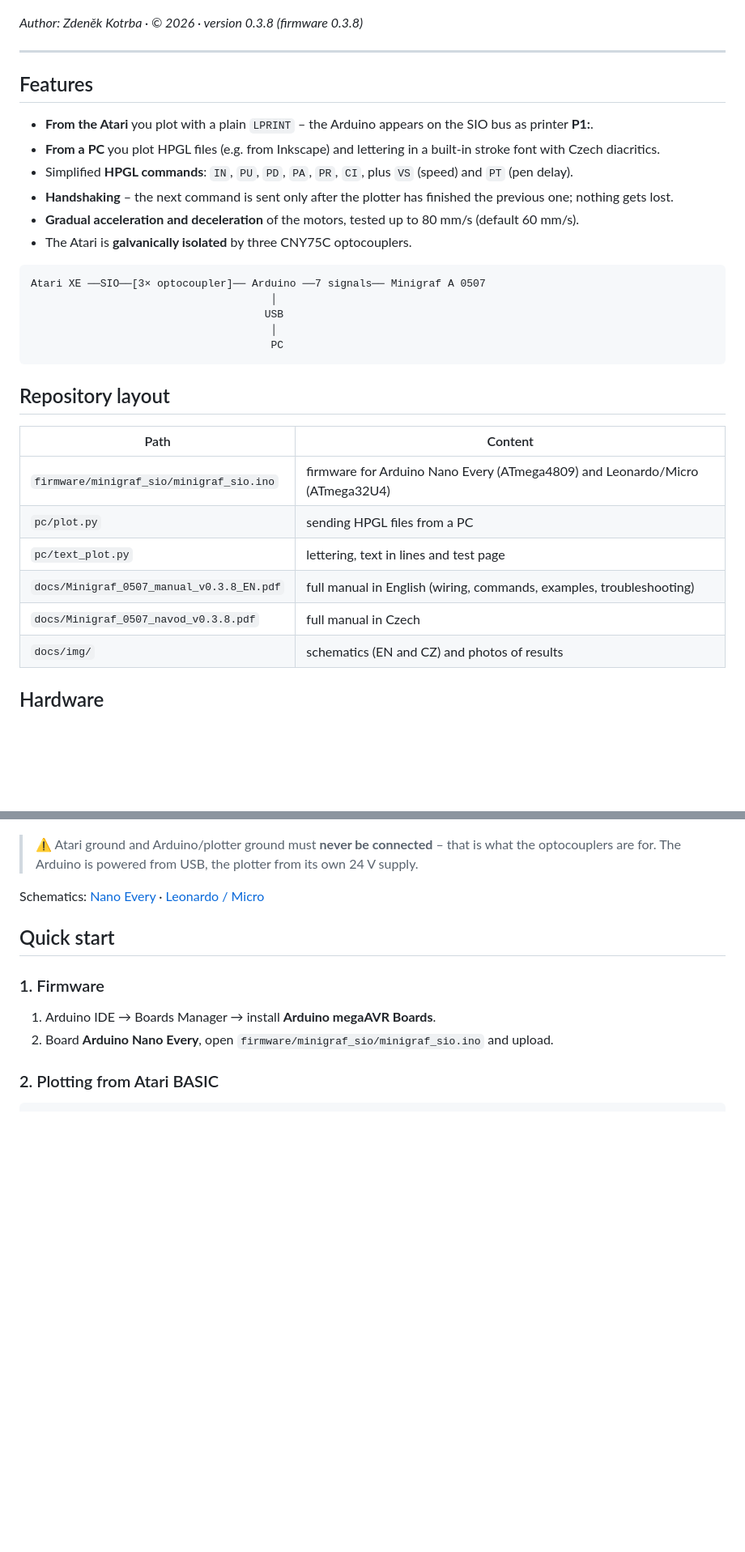
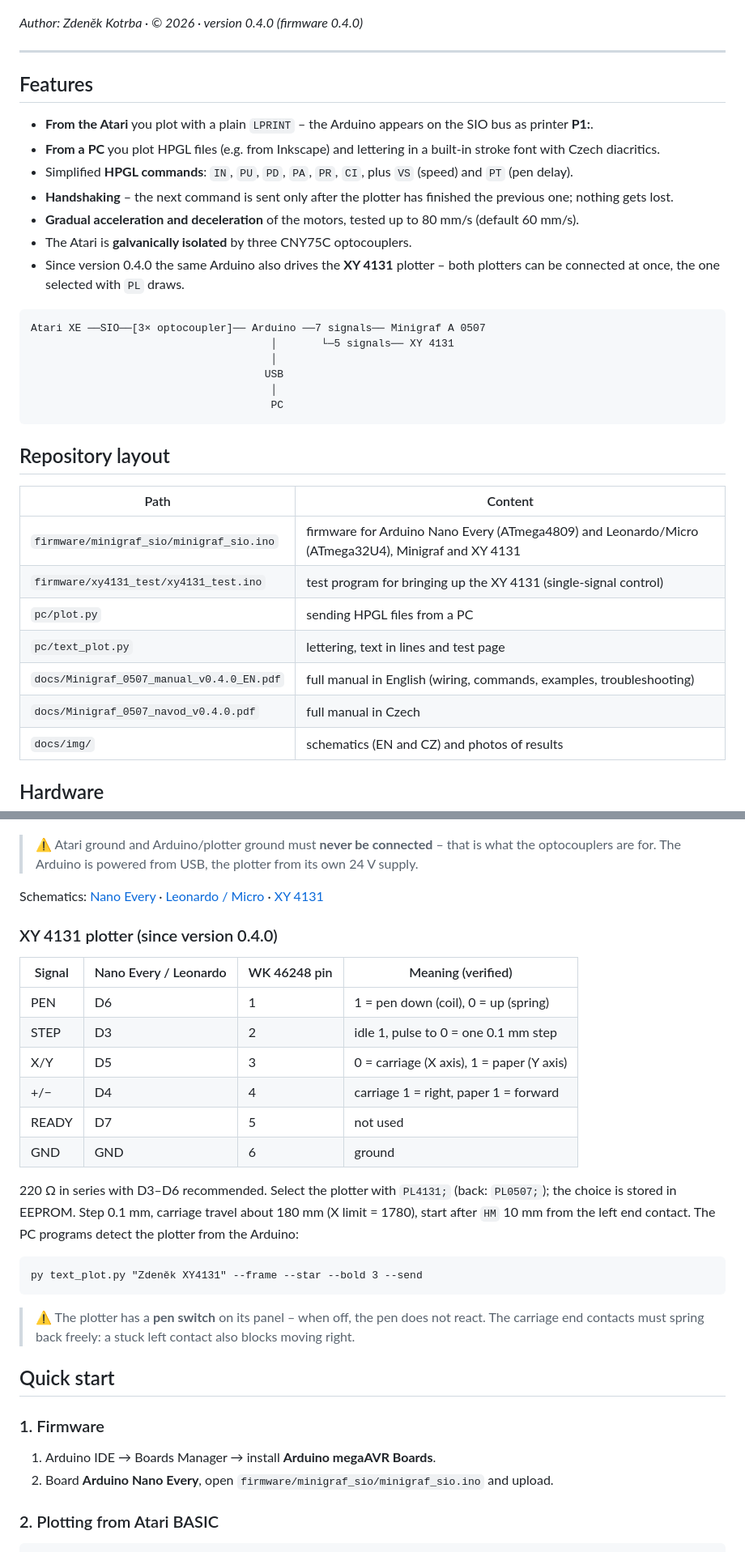
Before and after one commit to zertechleba/minigraf-0507-arduino, a Markdown page: README.en.md, 2 parts joined by grey strips. Shown at 81% size. Drawn GitHub-style; blank space fills up the shorter version.

````diff
--- a/README.en.md
+++ b/README.en.md
@@ -7,7 +7,7 @@ plot from an **Atari XE/XL** computer (via SIO) and from a **PC** (via USB).
 
 ![Example – lettering with frame and star](docs/img/ukazka_napis.jpg)
 
-*Author: Zdeněk Kotrba · © 2026 · version 0.3.8 (firmware 0.3.8)*
+*Author: Zdeněk Kotrba · © 2026 · version 0.4.0 (firmware 0.4.0)*
 
 ---
 
@@ -19,9 +19,11 @@ plot from an **Atari XE/XL** computer (via SIO) and from a **PC** (via USB).
 - **Handshaking** – the next command is sent only after the plotter has finished the previous one; nothing gets lost.
 - **Gradual acceleration and deceleration** of the motors, tested up to 80 mm/s (default 60 mm/s).
 - The Atari is **galvanically isolated** by three CNY75C optocouplers.
+- Since version 0.4.0 the same Arduino also drives the **XY 4131** plotter – both plotters can be connected at once, the one selected with `PL` draws.
 
 ```
 Atari XE ──SIO──[3× optocoupler]── Arduino ──7 signals── Minigraf A 0507
+                                      │       └─5 signals── XY 4131
                                       │
                                      USB
                                       │
@@ -32,11 +34,12 @@ Atari XE ──SIO──[3× optocoupler]── Arduino ──7 signals── Mi
 
 | Path | Content |
 |---|---|
-| `firmware/minigraf_sio/minigraf_sio.ino` | firmware for Arduino Nano Every (ATmega4809) and Leonardo/Micro (ATmega32U4) |
+| `firmware/minigraf_sio/minigraf_sio.ino` | firmware for Arduino Nano Every (ATmega4809) and Leonardo/Micro (ATmega32U4), Minigraf and XY 4131 |
+| `firmware/xy4131_test/xy4131_test.ino` | test program for bringing up the XY 4131 (single-signal control) |
 | `pc/plot.py` | sending HPGL files from a PC |
 | `pc/text_plot.py` | lettering, text in lines and test page |
-| `docs/Minigraf_0507_manual_v0.3.8_EN.pdf` | full manual in English (wiring, commands, examples, troubleshooting) |
-| `docs/Minigraf_0507_navod_v0.3.8.pdf` | full manual in Czech |
+| `docs/Minigraf_0507_manual_v0.4.0_EN.pdf` | full manual in English (wiring, commands, examples, troubleshooting) |
+| `docs/Minigraf_0507_navod_v0.4.0.pdf` | full manual in Czech |
 | `docs/img/` | schematics (EN and CZ) and photos of results |
 
 ## Hardware
@@ -59,7 +62,27 @@ Atari XE ──SIO──[3× optocoupler]── Arduino ──7 signals── Mi
 > ⚠️ Atari ground and Arduino/plotter ground must **never be connected** – that is what the optocouplers are for.
 > The Arduino is powered from USB, the plotter from its own 24 V supply.
 
-Schematics: [Nano Every](docs/img/schema_nano_every_en.jpg) · [Leonardo / Micro](docs/img/schema_leonardo_micro_en.jpg)
+Schematics: [Nano Every](docs/img/schema_nano_every_en.jpg) · [Leonardo / Micro](docs/img/schema_leonardo_micro_en.jpg) · [XY 4131](docs/img/schema_xy4131_en.jpg)
+
+### XY 4131 plotter (since version 0.4.0)
+
+| Signal | Nano Every / Leonardo | WK 46248 pin | Meaning (verified) |
+|---|---|---|---|
+| PEN | D6 | 1 | 1 = pen down (coil), 0 = up (spring) |
+| STEP | D3 | 2 | idle 1, pulse to 0 = one 0.1 mm step |
+| X/Y | D5 | 3 | 0 = carriage (X axis), 1 = paper (Y axis) |
+| +/− | D4 | 4 | carriage 1 = right, paper 1 = forward |
+| READY | D7 | 5 | not used |
+| GND | GND | 6 | ground |
+
+220 Ω in series with D3–D6 recommended. Select the plotter with `PL4131;` (back: `PL0507;`); the choice is stored in EEPROM.
+Step 0.1 mm, carriage travel about 180 mm (X limit = 1780), start after `HM` 10 mm from the left end contact.
+The PC programs detect the plotter from the Arduino:
+```
+py text_plot.py "Zdeněk XY4131" --frame --star --bold 3 --send
+```
+> ⚠️ The plotter has a **pen switch** on its panel – when off, the pen does not react. The carriage end contacts must spring back freely:
+> a stuck left contact also blocks moving right.
 
 ## Quick start
 
````
Also changed, not shown: other parts of README.en.md (+6 -4 lines), README.md (+34 -9 lines), docs/img/schema_xy4131.jpg (added), docs/img/schema_xy4131_en.jpg (added), 8 other files.
